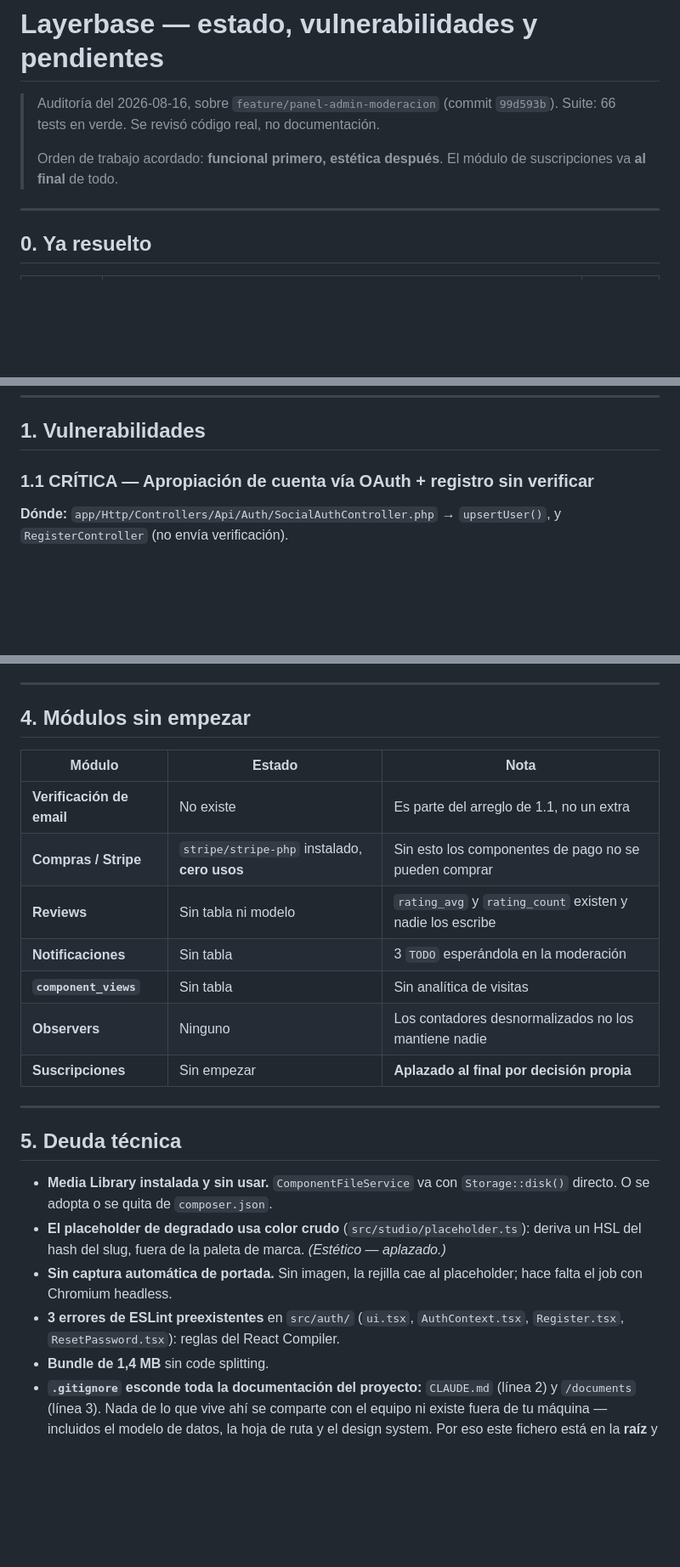
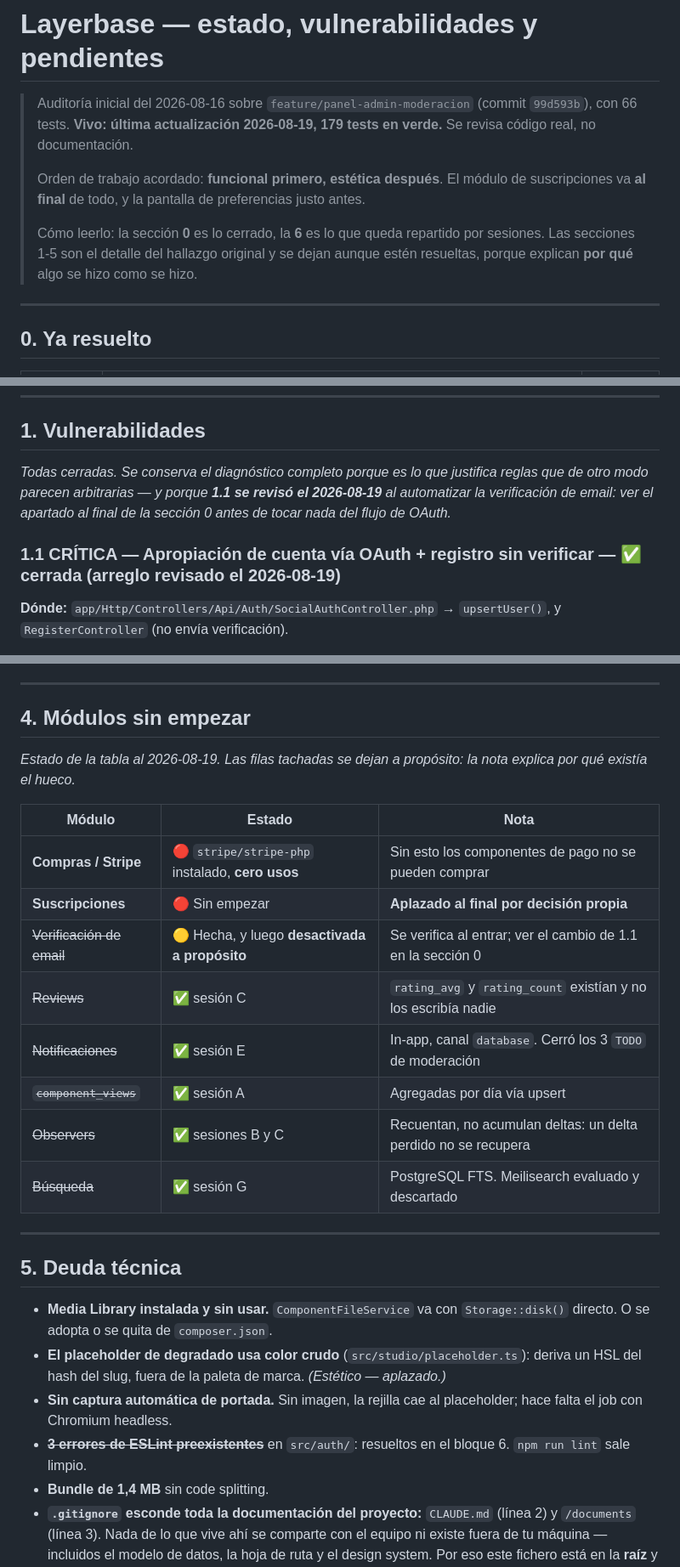
Before and after one commit to ItsBreo/Layerbase, a Markdown page: ESTADO_Y_PENDIENTES.md, 3 parts joined by grey strips. Shown at 85% size. Rendered like a GitHub page; blank space fills up the shorter version.

```diff
--- a/ESTADO_Y_PENDIENTES.md
+++ b/ESTADO_Y_PENDIENTES.md
@@ -1,10 +1,15 @@
 # Layerbase — estado, vulnerabilidades y pendientes
 
-> Auditoría del 2026-08-16, sobre `feature/panel-admin-moderacion` (commit `99d593b`).
-> Suite: 66 tests en verde. Se revisó código real, no documentación.
+> Auditoría inicial del 2026-08-16 sobre `feature/panel-admin-moderacion` (commit
+> `99d593b`), con 66 tests. **Vivo: última actualización 2026-08-19, 179 tests en
+> verde.** Se revisa código real, no documentación.
 >
 > Orden de trabajo acordado: **funcional primero, estética después**. El módulo de
-> suscripciones va **al final** de todo.
+> suscripciones va **al final** de todo, y la pantalla de preferencias justo antes.
+>
+> Cómo leerlo: la sección **0** es lo cerrado, la **6** es lo que queda repartido
+> por sesiones. Las secciones 1-5 son el detalle del hallazgo original y se dejan
+> aunque estén resueltas, porque explican **por qué** algo se hizo como se hizo.
 
 ---
 
@@ -81,7 +86,12 @@ resolverla. Vive en `ComponentPolicy::moderate` + `User::hasOtherActiveAdmins`.
 
 ## 1. Vulnerabilidades
 
-### 1.1 CRÍTICA — Apropiación de cuenta vía OAuth + registro sin verificar
+*Todas cerradas. Se conserva el diagnóstico completo porque es lo que justifica
+reglas que de otro modo parecen arbitrarias — y porque **1.1 se revisó el
+2026-08-19** al automatizar la verificación de email: ver el apartado al final de
+la sección 0 antes de tocar nada del flujo de OAuth.*
+
+### 1.1 CRÍTICA — Apropiación de cuenta vía OAuth + registro sin verificar — ✅ cerrada (arreglo revisado el 2026-08-19)
 
 **Dónde:** `app/Http/Controllers/Api/Auth/SocialAuthController.php` → `upsertUser()`, y
 `RegisterController` (no envía verificación).
@@ -243,15 +264,19 @@ Detalle completo, con los formatos y límites ya verificados contra el código,
 
 ## 4. Módulos sin empezar
 
+*Estado de la tabla al 2026-08-19. Las filas tachadas se dejan a propósito: la
+nota explica por qué existía el hueco.*
+
 | Módulo | Estado | Nota |
 | --- | --- | --- |
-| **Verificación de email** | No existe | Es parte del arreglo de 1.1, no un extra |
-| **Compras / Stripe** | `stripe/stripe-php` instalado, **cero usos** | Sin esto los componentes de pago no se pueden comprar |
-| **Reviews** | Sin tabla ni modelo | `rating_avg` y `rating_count` existen y nadie los escribe |
-| **Notificaciones** | Sin tabla | 3 `TODO` esperándola en la moderación |
-| **`component_views`** | Sin tabla | Sin analítica de visitas |
-| **Observers** | Ninguno | Los contadores desnormalizados no los mantiene nadie |
-| **Suscripciones** | Sin empezar | **Aplazado al final por decisión propia** |
+| **Compras / Stripe** | 🔴 `stripe/stripe-php` instalado, **cero usos** | Sin esto los componentes de pago no se pueden comprar |
+| **Suscripciones** | 🔴 Sin empezar | **Aplazado al final por decisión propia** |
+| ~~Verificación de email~~ | 🟡 Hecha, y luego **desactivada a propósito** | Se verifica al entrar; ver el cambio de 1.1 en la sección 0 |
+| ~~Reviews~~ | ✅ sesión C | `rating_avg` y `rating_count` existían y no los escribía nadie |
+| ~~Notificaciones~~ | ✅ sesión E | In-app, canal `database`. Cerró los 3 `TODO` de moderación |
+| ~~`component_views`~~ | ✅ sesión A | Agregadas por día vía upsert |
+| ~~Observers~~ | ✅ sesiones B y C | Recuentan, no acumulan deltas: un delta perdido no se recupera |
+| ~~Búsqueda~~ | ✅ sesión G | PostgreSQL FTS. Meilisearch evaluado y descartado |
 
 ---
 
@@ -263,8 +288,8 @@ Detalle completo, con los formatos y límites ya verificados contra el código,
   HSL del hash del slug, fuera de la paleta de marca. *(Estético — aplazado.)*
 - **Sin captura automática de portada.** Sin imagen, la rejilla cae al placeholder; hace
   falta el job con Chromium headless.
-- **3 errores de ESLint preexistentes** en `src/auth/` (`ui.tsx`, `AuthContext.tsx`,
-  `Register.tsx`, `ResetPassword.tsx`): reglas del React Compiler.
+- ~~**3 errores de ESLint preexistentes**~~ en `src/auth/`: resueltos en el bloque 6.
+  `npm run lint` sale limpio.
 - **Bundle de 1,4 MB** sin code splitting.
 - **`.gitignore` esconde toda la documentación del proyecto:** `CLAUDE.md` (línea 2) y
   `/documents` (línea 3). Nada de lo que vive ahí se comparte con el equipo ni existe fuera
```
Also changed, not shown: other parts of ESTADO_Y_PENDIENTES.md (+109 -15 lines).
